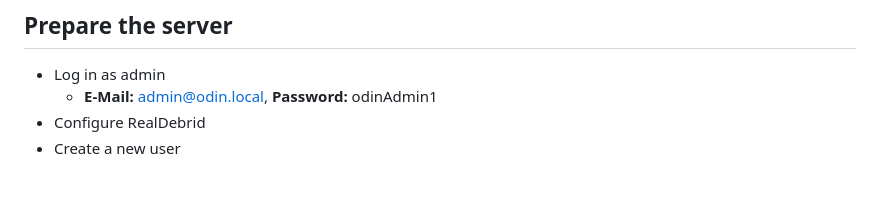
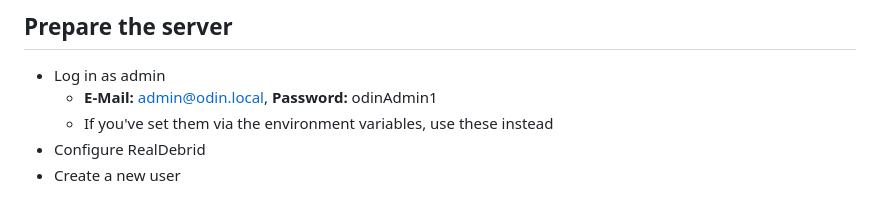
Before and after one commit to asylumexp/odin-server-torbox, a Markdown page: README.md, the part around the change. GitHub-like rendering.

Commit message:
fix: readme

```diff
--- a/README.md
+++ b/README.md
@@ -97,6 +97,7 @@ services:
 
 - Log in as admin
   - **E-Mail:** <admin@odin.local>, **Password:** odinAdmin1
+  - If you've set them via the environment variables, use these instead
 - Configure RealDebrid
 - Create a new user
 
```
